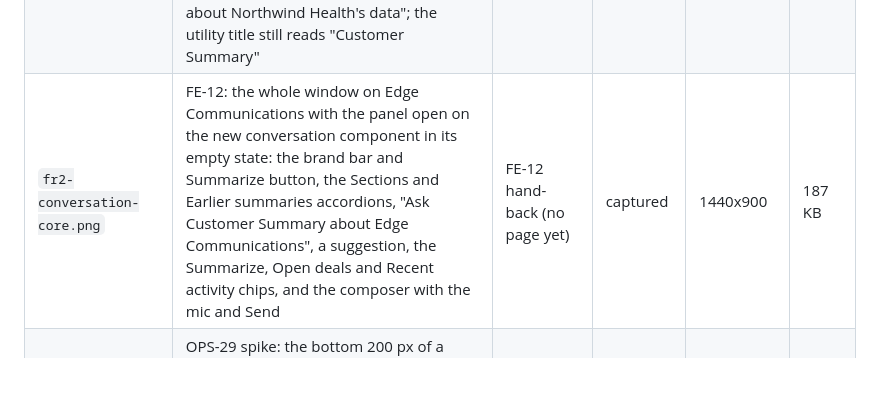
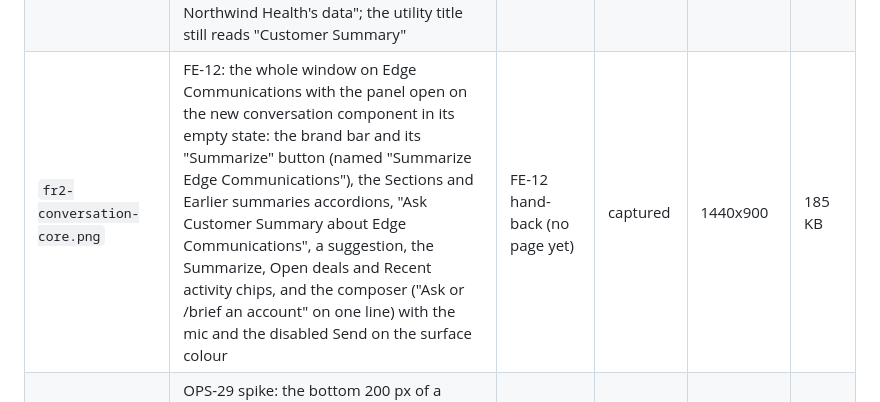
Before and after one commit to nelsben/generic-agent, a Markdown page: docs/assets/MANIFEST.md, the part around the change. Drawn GitHub-style; blank space fills up the shorter version.

```diff
--- a/docs/assets/MANIFEST.md
+++ b/docs/assets/MANIFEST.md
@@ -36,7 +36,7 @@ the pages still link them, until the chapter cards and `OPS-36` rewrite those pa
 | `e2e-report.png` | The Playwright HTML report for a full run: 8 of 8 passed, 3.1 minutes | [README](../../README.md), [03](../patterns/03-hotkey-panel.md), [08](../patterns/08-test-and-release-lifecycle.md) | captured | 1600x1800 | 274 KB |
 | `brand-swap-before.png` | The open panel on Edge Communications with the shipped Default brand record: the plain blue logo mark and "Customer Summary" at the start of the bar, the blue Summarize button, and the empty state "Ask anything about Your Company's data" | [10](../patterns/10-brand-and-theming.md) | captured | 1520x1500 | 184 KB |
 | `brand-swap-after.png` | The same panel with the record swapped to the made-up Northwind Health: the green N monogram and "Northwind Assist" in Georgia, the green Summarize button, the pale green panel, Verdana text and the empty state "Ask anything about Northwind Health's data"; the utility title still reads "Customer Summary" | [10](../patterns/10-brand-and-theming.md) | captured | 1520x1500 | 185 KB |
-| `fr2-conversation-core.png` | FE-12: the whole window on Edge Communications with the panel open on the new conversation component in its empty state: the brand bar and Summarize button, the Sections and Earlier summaries accordions, "Ask Customer Summary about Edge Communications", a suggestion, the Summarize, Open deals and Recent activity chips, and the composer with the mic and Send | FE-12 hand-back (no page yet) | captured | 1440x900 | 187 KB |
+| `fr2-conversation-core.png` | FE-12: the whole window on Edge Communications with the panel open on the new conversation component in its empty state: the brand bar and its "Summarize" button (named "Summarize Edge Communications"), the Sections and Earlier summaries accordions, "Ask Customer Summary about Edge Communications", a suggestion, the Summarize, Open deals and Recent activity chips, and the composer ("Ask or /brief an account" on one line) with the mic and the disabled Send on the surface colour | FE-12 hand-back (no page yet) | captured | 1440x900 | 185 KB |
 | `fr2-spike-mirrored-bar.png` | OPS-29 spike: the bottom 200 px of a record page with the utility bar mirrored, "Phone (softphone stand-in)" and "Surface Spike" at the bottom right and the "Ask Customer Summary ⌘K" launcher just above them | [fr2-surfaces-spike](../research/fr2-surfaces-spike.md) | captured | 1440x200 | 34 KB |
 | `fr2-spike-launcher.png` | OPS-29 spike: a record page in the FR2 Surface Spike app, the utility bar at the default left with the softphone stand-in, and the launcher at the bottom right | [fr2-surfaces-spike](../research/fr2-surfaces-spike.md) | captured | 1440x900 | 171 KB |
 | `fr2-spike-compact.png` | OPS-29 spike: the 420 px compact window opened by Cmd-K above the launcher | [fr2-surfaces-spike](../research/fr2-surfaces-spike.md) | captured | 1440x900 | 137 KB |
```
Also changed, not shown: docs/assets/fr2-conversation-core.png, 4 other files.
